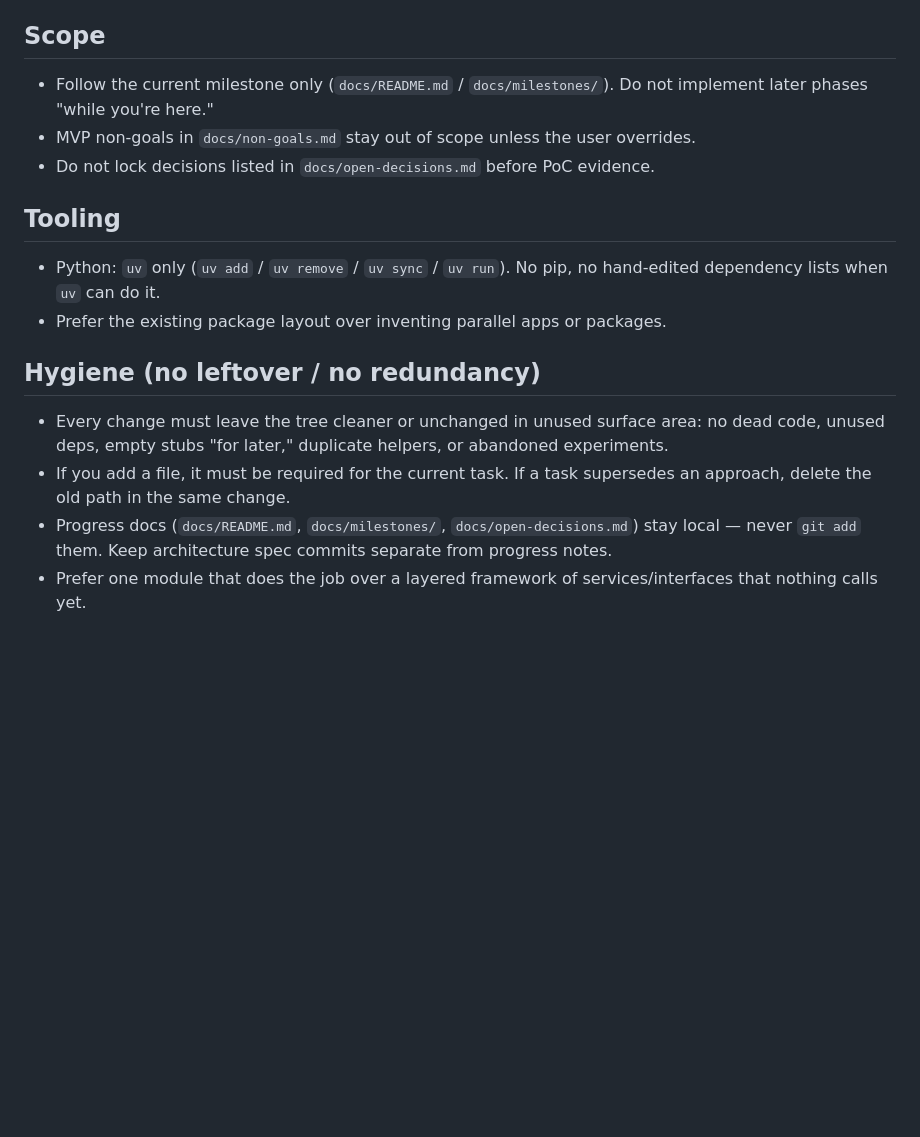
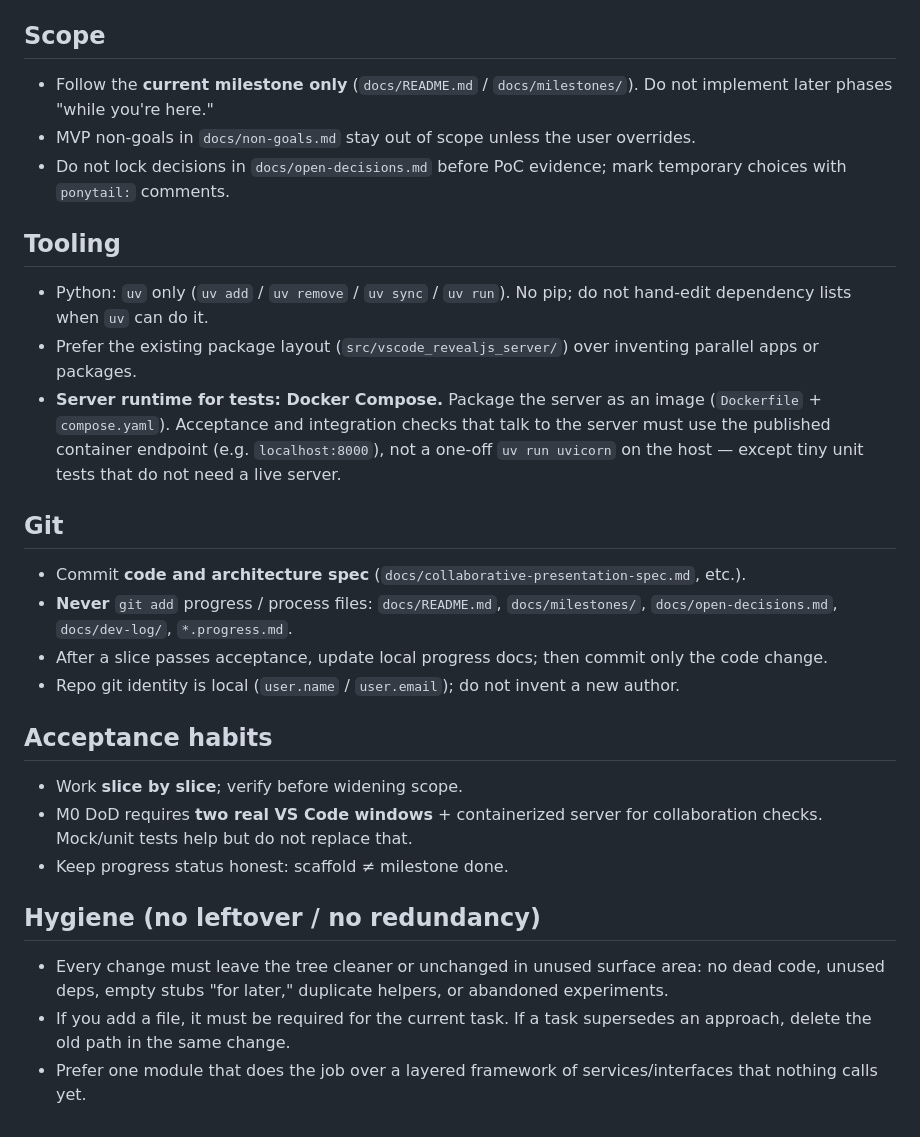
Before and after one commit to Phate334/vscode-revealjs-server, a Markdown page: AGENTS.md, the part around the change. Drawn GitHub-style; blank space fills up the shorter version.

Commit message:
Document standing project habits in AGENTS.md
Capture Docker-compose test rule, progress-docs git policy,
milestone scope, and M0 dual-VS-Code acceptance habit.

```diff
--- a/AGENTS.md
+++ b/AGENTS.md
@@ -39,18 +39,31 @@ Stack: FastAPI + uv (server) and a VS Code extension. Spec and milestones live i
 
 ## Scope
 
-- Follow the current milestone only (`docs/README.md` / `docs/milestones/`). Do not implement later phases "while you're here."
+- Follow the **current milestone only** (`docs/README.md` / `docs/milestones/`). Do not implement later phases "while you're here."
 - MVP non-goals in `docs/non-goals.md` stay out of scope unless the user overrides.
-- Do not lock decisions listed in `docs/open-decisions.md` before PoC evidence.
+- Do not lock decisions in `docs/open-decisions.md` before PoC evidence; mark temporary choices with `ponytail:` comments.
 
 ## Tooling
 
-- Python: `uv` only (`uv add` / `uv remove` / `uv sync` / `uv run`). No pip, no hand-edited dependency lists when `uv` can do it.
-- Prefer the existing package layout over inventing parallel apps or packages.
+- Python: `uv` only (`uv add` / `uv remove` / `uv sync` / `uv run`). No pip; do not hand-edit dependency lists when `uv` can do it.
+- Prefer the existing package layout (`src/vscode_revealjs_server/`) over inventing parallel apps or packages.
+- **Server runtime for tests: Docker Compose.** Package the server as an image (`Dockerfile` + `compose.yaml`). Acceptance and integration checks that talk to the server must use the published container endpoint (e.g. `localhost:8000`), not a one-off `uv run uvicorn` on the host — except tiny unit tests that do not need a live server.
+
+## Git
+
+- Commit **code and architecture spec** (`docs/collaborative-presentation-spec.md`, etc.).
+- **Never** `git add` progress / process files: `docs/README.md`, `docs/milestones/`, `docs/open-decisions.md`, `docs/dev-log/`, `*.progress.md`.
+- After a slice passes acceptance, update local progress docs; then commit only the code change.
+- Repo git identity is local (`user.name` / `user.email`); do not invent a new author.
+
+## Acceptance habits
+
+- Work **slice by slice**; verify before widening scope.
+- M0 DoD requires **two real VS Code windows** + containerized server for collaboration checks. Mock/unit tests help but do not replace that.
+- Keep progress status honest: scaffold ≠ milestone done.
 
 ## Hygiene (no leftover / no redundancy)
 
 - Every change must leave the tree cleaner or unchanged in unused surface area: no dead code, unused deps, empty stubs "for later," duplicate helpers, or abandoned experiments.
 - If you add a file, it must be required for the current task. If a task supersedes an approach, delete the old path in the same change.
-- Progress docs (`docs/README.md`, `docs/milestones/`, `docs/open-decisions.md`) stay local — never `git add` them. Keep architecture spec commits separate from progress notes.
 - Prefer one module that does the job over a layered framework of services/interfaces that nothing calls yet.
```
